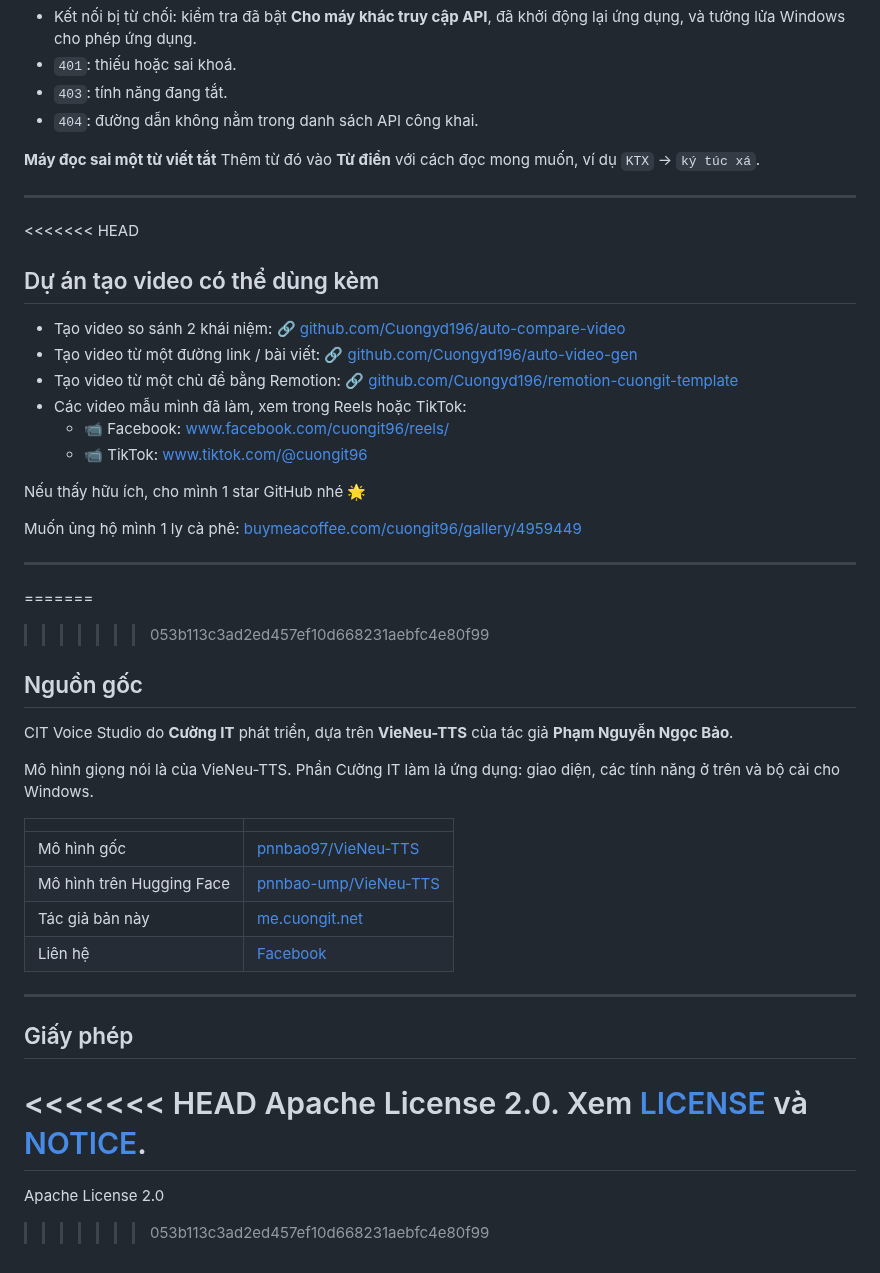
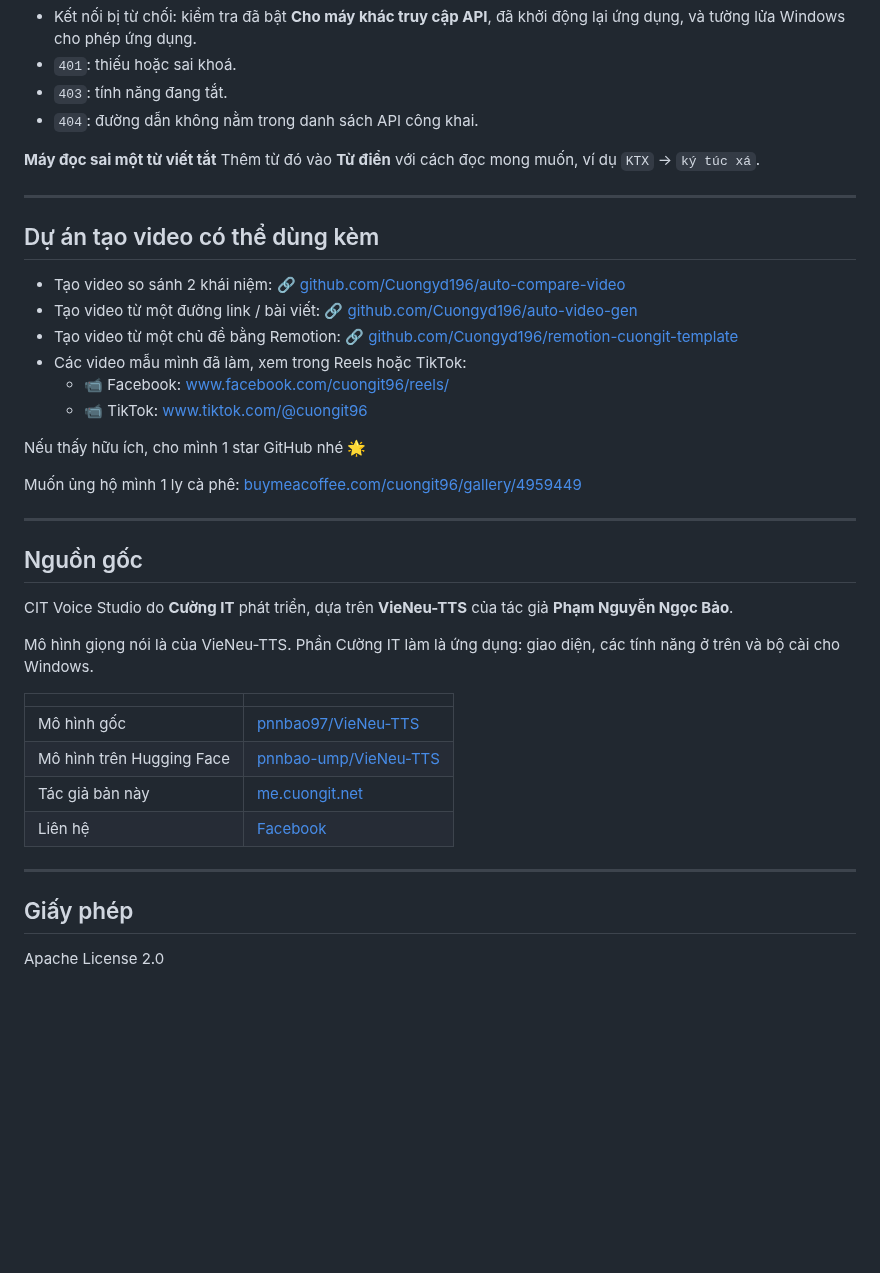
Before and after one commit to Cuongyd196/cit-voice-studio, a Markdown page: README.md, the part around one of its changes. Drawn GitHub-style; blank space fills up the shorter version.

Commit message:
#update readme

```diff
--- a/README.md
+++ b/README.md
@@ -202,7 +202,6 @@ Thêm từ đó vào **Từ điển** với cách đọc mong muốn, ví dụ `
 
 ---
 
-<<<<<<< HEAD
 ## Dự án tạo video có thể dùng kèm
 
 - Tạo video so sánh 2 khái niệm: 🔗 [github.com/Cuongyd196/auto-compare-video](https://github.com/Cuongyd196/auto-compare-video)
@@ -218,8 +217,6 @@ Muốn ủng hộ mình 1 ly cà phê: [buymeacoffee.com/cuongit96/gallery/49594
 
 ---
 
-=======
->>>>>>> 053b113c3ad2ed457ef10d668231aebfc4e80f99
 ## Nguồn gốc
 
 CIT Voice Studio do **Cường IT** phát triển, dựa trên **VieNeu-TTS** của tác giả **Phạm Nguyễn Ngọc Bảo**.
@@ -232,12 +229,9 @@ Mô hình giọng nói là của VieNeu-TTS. Phần Cường IT làm là ứng d
 | Mô hình trên Hugging Face | [pnnbao-ump/VieNeu-TTS](https://huggingface.co/pnnbao-ump/VieNeu-TTS) |
 | Tác giả bản này | [me.cuongit.net](https://me.cuongit.net) |
 | Liên hệ | [Facebook](https://www.facebook.com/cuongit96) |
+
 ---
 
 ## Giấy phép
 
-<<<<<<< HEAD
-Apache License 2.0. Xem [LICENSE](LICENSE) và [NOTICE](NOTICE).
-=======
 Apache License 2.0
->>>>>>> 053b113c3ad2ed457ef10d668231aebfc4e80f99
```
Also changed, not shown: other parts of README.md (+1 -1 lines), assets/tts-studio-v1.0.0.png (renamed from assets/tts-studio.png).
